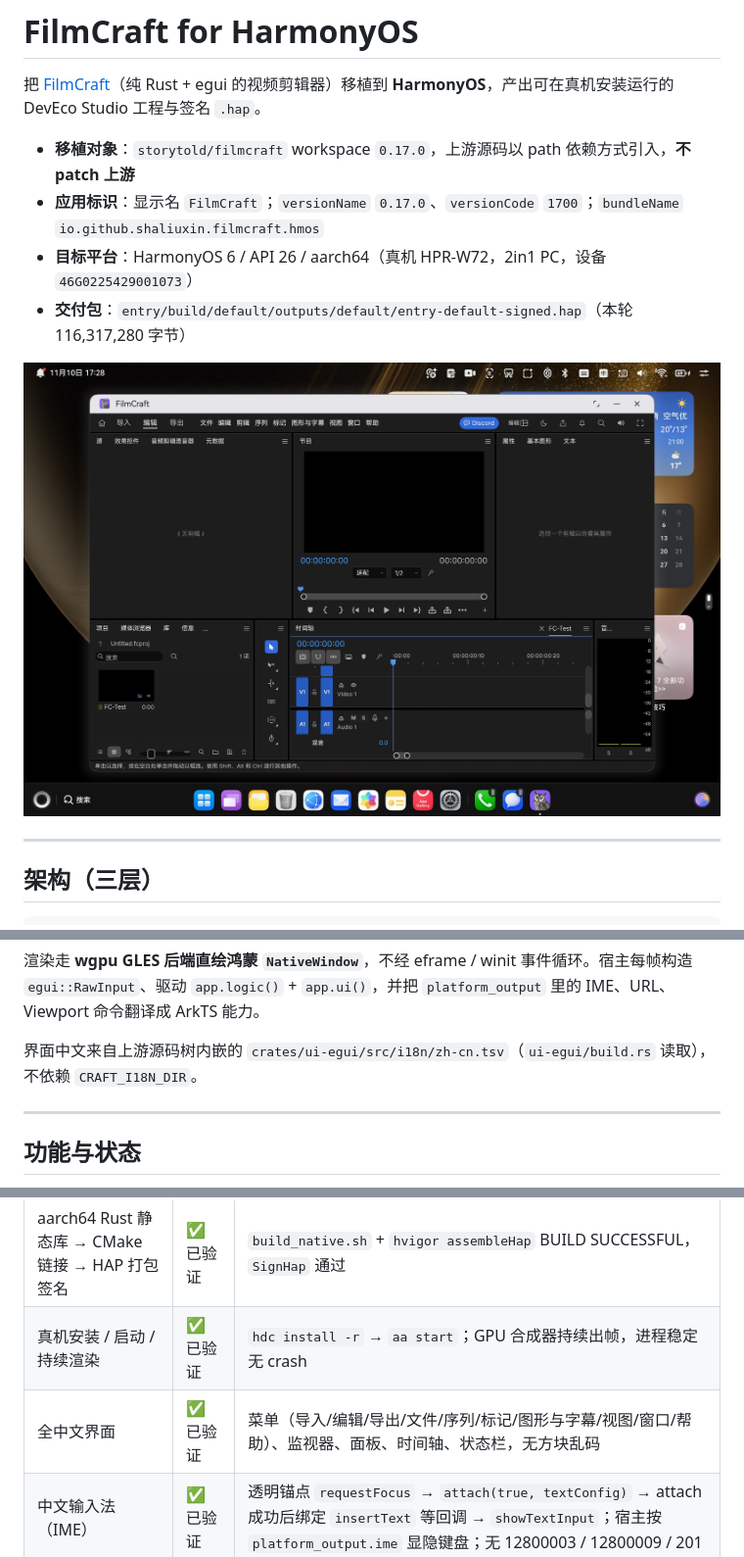
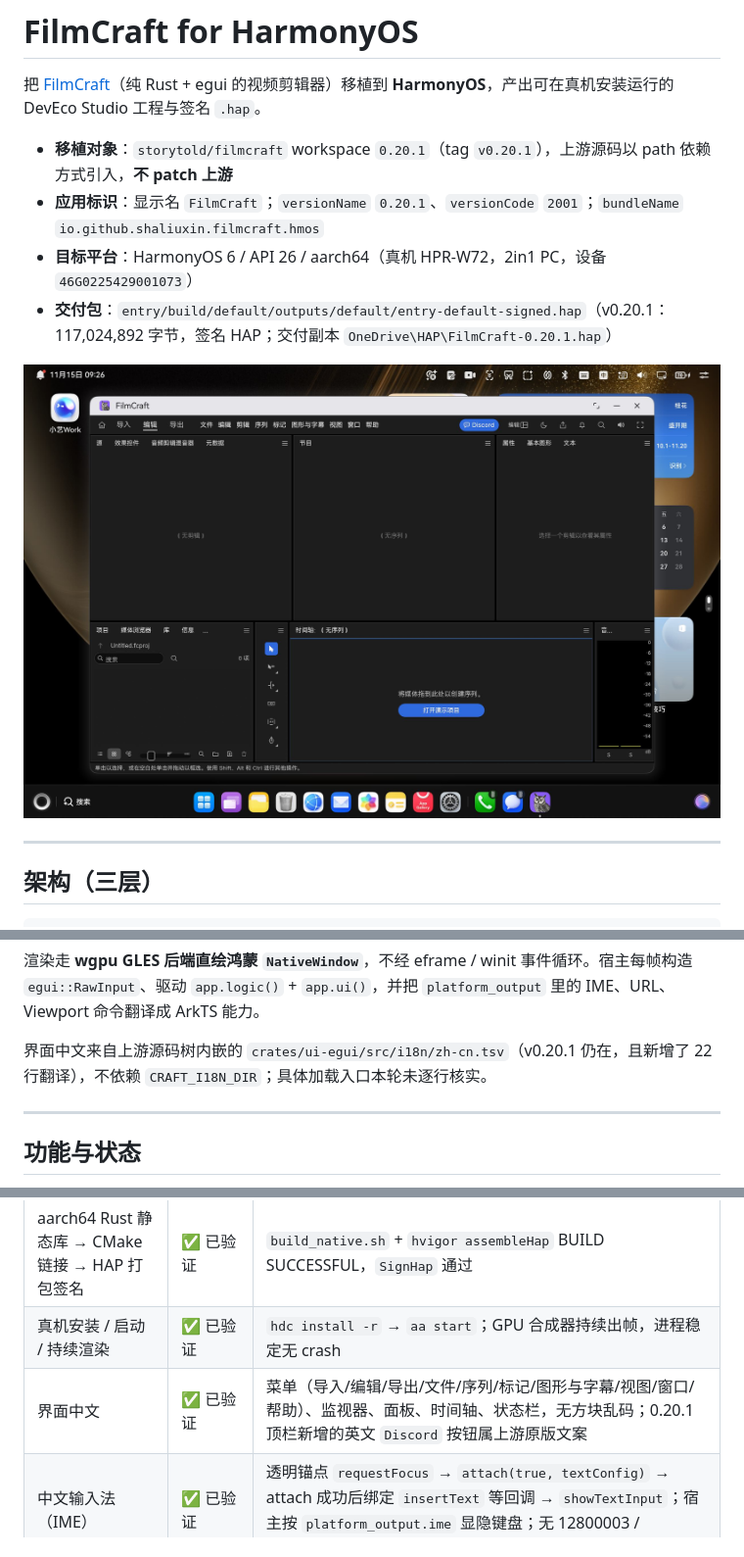
Before and after one commit to shaliuxin/filmcraft-hmos, a Markdown page: README.md, 3 parts joined by grey strips. Shown at 98% size. Drawn GitHub-style; pictures changed too: docs/filmcraft-0.20.1.jpeg (added).

```diff
--- a/README.md
+++ b/README.md
@@ -2,12 +2,12 @@
 
 把 [FilmCraft](https://github.com/storytold/filmcraft)（纯 Rust + egui 的视频剪辑器）移植到 **HarmonyOS**，产出可在真机安装运行的 DevEco Studio 工程与签名 `.hap`。
 
-- **移植对象**：`storytold/filmcraft` workspace `0.17.0`，上游源码以 path 依赖方式引入，**不 patch 上游**
-- **应用标识**：显示名 `FilmCraft`；`versionName` `0.17.0`、`versionCode` `1700`；`bundleName` `io.github.shaliuxin.filmcraft.hmos`
+- **移植对象**：`storytold/filmcraft` workspace `0.20.1`（tag `v0.20.1`），上游源码以 path 依赖方式引入，**不 patch 上游**
+- **应用标识**：显示名 `FilmCraft`；`versionName` `0.20.1`、`versionCode` `2001`；`bundleName` `io.github.shaliuxin.filmcraft.hmos`
 - **目标平台**：HarmonyOS 6 / API 26 / aarch64（真机 HPR-W72，2in1 PC，设备 `46G0225429001073`）
-- **交付包**：`entry/build/default/outputs/default/entry-default-signed.hap`（本轮 116,317,280 字节）
+- **交付包**：`entry/build/default/outputs/default/entry-default-signed.hap`（v0.20.1：117,024,892 字节，签名 HAP；交付副本 `OneDrive\HAP\FilmCraft-0.20.1.hap`）
 
-![FilmCraft 编辑器真机截图](./docs/filmcraft-editor.jpeg)
+![FilmCraft 0.20.1 编辑器真机截图](./docs/filmcraft-0.20.1.jpeg)
 
 ---
 
@@ -28,7 +28,7 @@ FilmcraftApp (crates/ui-egui) + filmcraft_engine::Session
 
 渲染走 **wgpu GLES 后端直绘鸿蒙 `NativeWindow`**，不经 eframe / winit 事件循环。宿主每帧构造 `egui::RawInput`、驱动 `app.logic()` + `app.ui()`，并把 `platform_output` 里的 IME、URL、Viewport 命令翻译成 ArkTS 能力。
 
-界面中文来自上游源码树内嵌的 `crates/ui-egui/src/i18n/zh-cn.tsv`（`ui-egui/build.rs` 读取），不依赖 `CRAFT_I18N_DIR`。
+界面中文来自上游源码树内嵌的 `crates/ui-egui/src/i18n/zh-cn.tsv`（v0.20.1 仍在，且新增了 22 行翻译），不依赖 `CRAFT_I18N_DIR`；具体加载入口本轮未逐行核实。
 
 ---
 
@@ -40,7 +40,7 @@ FilmcraftApp (crates/ui-egui) + filmcraft_engine::Session
 | --- | --- | --- |
 | aarch64 Rust 静态库 → CMake 链接 → HAP 打包签名 | ✅ 已验证 | `build_native.sh` + `hvigor assembleHap` BUILD SUCCESSFUL，`SignHap` 通过 |
 | 真机安装 / 启动 / 持续渲染 | ✅ 已验证 | `hdc install -r` → `aa start`；GPU 合成器持续出帧，进程稳定无 crash |
-| 全中文界面 | ✅ 已验证 | 菜单（导入/编辑/导出/文件/序列/标记/图形与字幕/视图/窗口/帮助）、监视器、面板、时间轴、状态栏，无方块乱码 |
+| 界面中文 | ✅ 已验证 | 菜单（导入/编辑/导出/文件/序列/标记/图形与字幕/视图/窗口/帮助）、监视器、面板、时间轴、状态栏，无方块乱码；0.20.1 顶栏新增的英文 `Discord` 按钮属上游原版文案 |
 | 中文输入法（IME） | ✅ 已验证 | 透明锚点 `requestFocus` → `attach(true, textConfig)` → attach 成功后绑定 `insertText` 等回调 → `showTextInput`；宿主按 `platform_output.ime` 显隐键盘；无 12800003 / 12800009 / 201 |
 | **关闭窗口保存确认** | ✅ 已验证 | 点标题栏 X 弹出「保存项目／关闭前是否保存对"Untitled"的更改？」三按钮（取消／不保存／保存）；「取消」保留窗口与工程；「不保存」正常 `app exit` 退出，无崩溃 |
 | 引擎命令通道 | ✅ 已验证 | 22 条命令覆盖项目／选择／剪贴板／标记／播放头／序列／历史／偏好等子系统，17 条成功、5 条返回预期内的参数校验错误，零崩溃 |
```
Also changed, not shown: other parts of README.md (+31 -2 lines), 3 other files.
